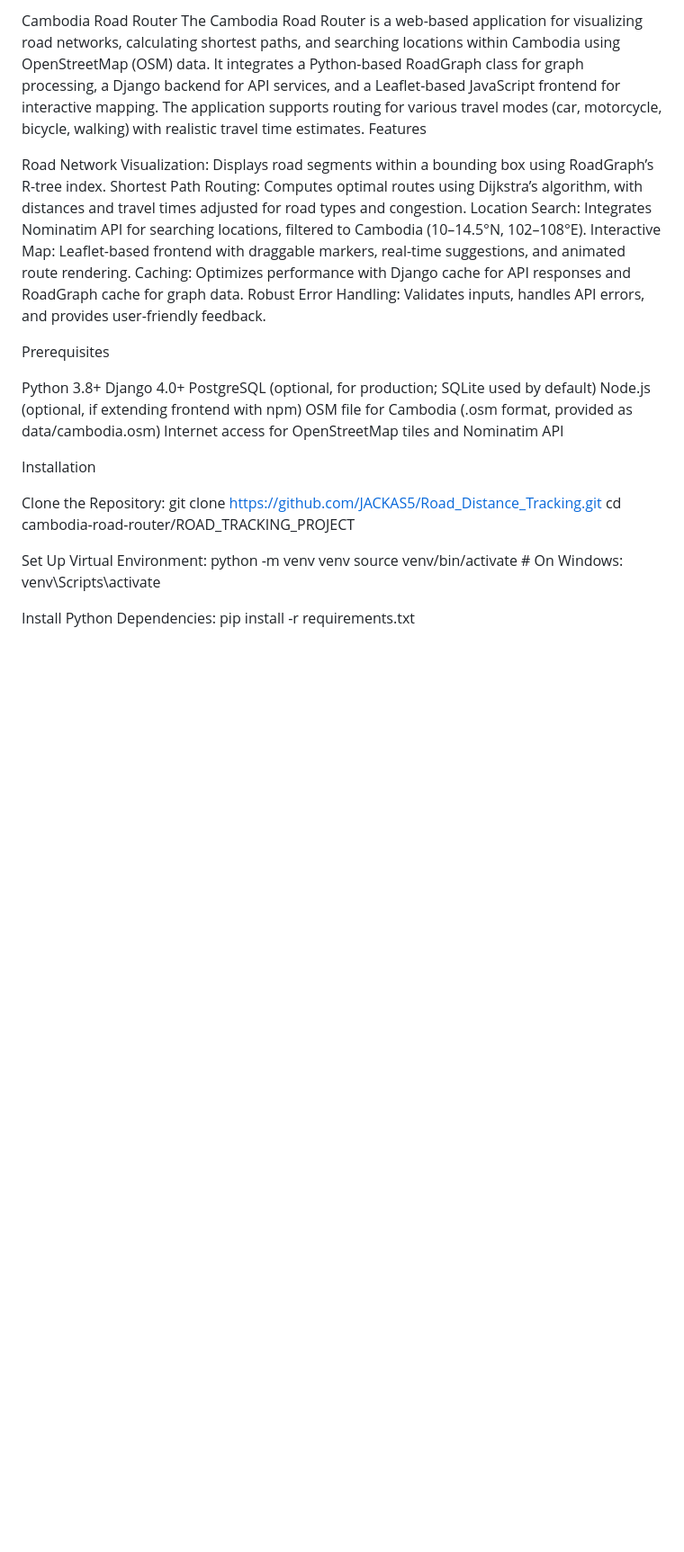
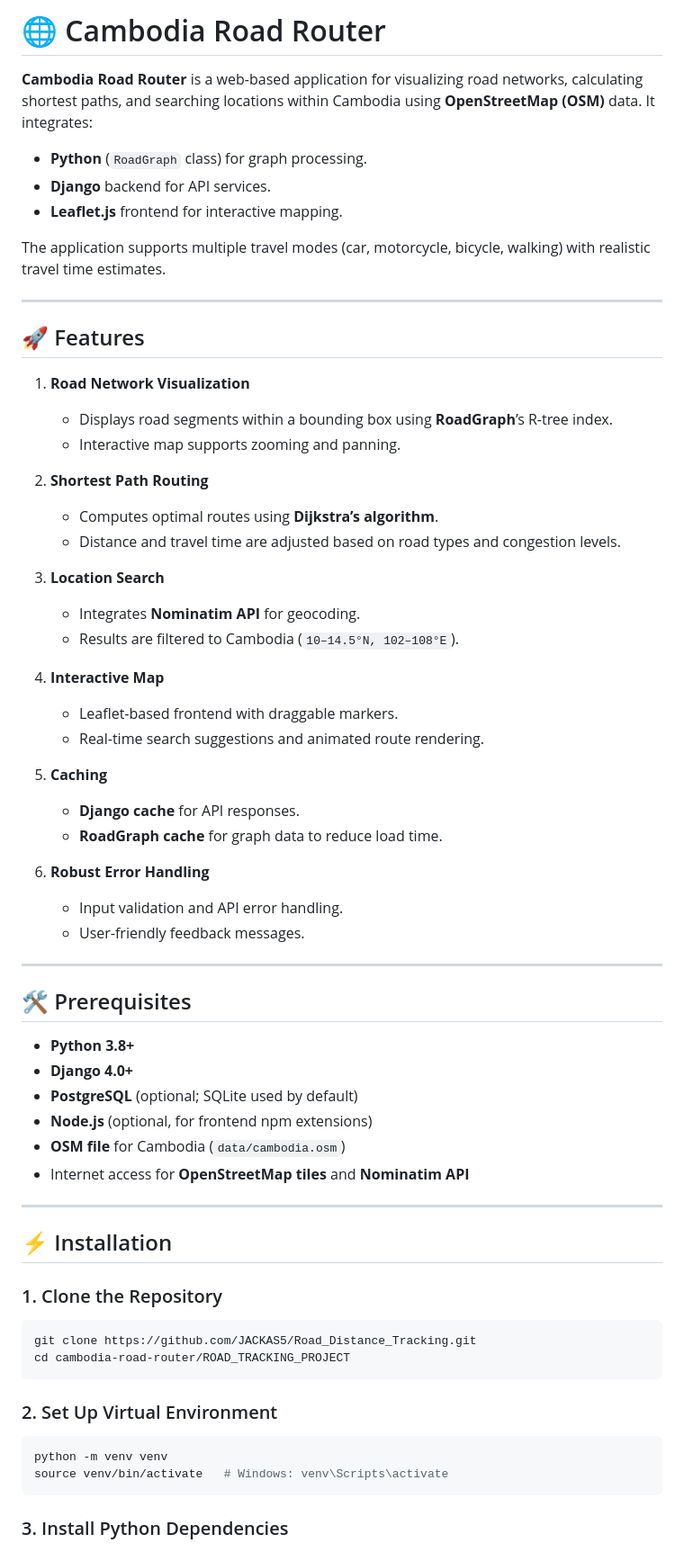
Before and after one commit to JACKAS5/Road_Distance_Tracking, a Markdown page: README.md, the part around one of its changes. Shown at 90% size. GitHub-like rendering; blank space fills up the shorter version.

````diff
--- a/README.md
+++ b/README.md
@@ -1,34 +1,68 @@
-Cambodia Road Router
-The Cambodia Road Router is a web-based application for visualizing road networks, calculating shortest paths, and searching locations within Cambodia using OpenStreetMap (OSM) data. It integrates a Python-based RoadGraph class for graph processing, a Django backend for API services, and a Leaflet-based JavaScript frontend for interactive mapping. The application supports routing for various travel modes (car, motorcycle, bicycle, walking) with realistic travel time estimates.
-Features
+# 🌐 Cambodia Road Router
 
-Road Network Visualization: Displays road segments within a bounding box using RoadGraph’s R-tree index.
-Shortest Path Routing: Computes optimal routes using Dijkstra’s algorithm, with distances and travel times adjusted for road types and congestion.
-Location Search: Integrates Nominatim API for searching locations, filtered to Cambodia (10–14.5°N, 102–108°E).
-Interactive Map: Leaflet-based frontend with draggable markers, real-time suggestions, and animated route rendering.
-Caching: Optimizes performance with Django cache for API responses and RoadGraph cache for graph data.
-Robust Error Handling: Validates inputs, handles API errors, and provides user-friendly feedback.
+**Cambodia Road Router** is a web-based application for visualizing road networks, calculating shortest paths, and searching locations within Cambodia using **OpenStreetMap (OSM)** data. It integrates:
 
-Prerequisites
+- **Python** (`RoadGraph` class) for graph processing.
+- **Django** backend for API services.
+- **Leaflet.js** frontend for interactive mapping.
 
-Python 3.8+
-Django 4.0+
-PostgreSQL (optional, for production; SQLite used by default)
-Node.js (optional, if extending frontend with npm)
-OSM file for Cambodia (.osm format, provided as data/cambodia.osm)
-Internet access for OpenStreetMap tiles and Nominatim API
+The application supports multiple travel modes (car, motorcycle, bicycle, walking) with realistic travel time estimates.
 
-Installation
+---
 
-Clone the Repository:
+## 🚀 Features
+
+1. **Road Network Visualization**
+   - Displays road segments within a bounding box using **RoadGraph**’s R-tree index.
+   - Interactive map supports zooming and panning.
+
+2. **Shortest Path Routing**
+   - Computes optimal routes using **Dijkstra’s algorithm**.
+   - Distance and travel time are adjusted based on road types and congestion levels.
+
+3. **Location Search**
+   - Integrates **Nominatim API** for geocoding.
+   - Results are filtered to Cambodia (`10–14.5°N, 102–108°E`).
+
+4. **Interactive Map**
+   - Leaflet-based frontend with draggable markers.
+   - Real-time search suggestions and animated route rendering.
+
+5. **Caching**
+   - **Django cache** for API responses.
+   - **RoadGraph cache** for graph data to reduce load time.
+
+6. **Robust Error Handling**
+   - Input validation and API error handling.
+   - User-friendly feedback messages.
+
+---
+
+## 🛠 Prerequisites
+
+- **Python 3.8+**
+- **Django 4.0+**
+- **PostgreSQL** (optional; SQLite used by default)
+- **Node.js** (optional, for frontend npm extensions)
+- **OSM file** for Cambodia (`data/cambodia.osm`)
+- Internet access for **OpenStreetMap tiles** and **Nominatim API**
+
+---
+
+## ⚡ Installation
+
+### 1. Clone the Repository
+```bash
 git clone https://github.com/JACKAS5/Road_Distance_Tracking.git
 cd cambodia-road-router/ROAD_TRACKING_PROJECT
+```
 
+### 2. Set Up Virtual Environment
+```bash
+python -m venv venv
+source venv/bin/activate   # Windows: venv\Scripts\activate
+```
 
-Set Up Virtual Environment:
-python -m venv venv
-source venv/bin/activate  # On Windows: venv\Scripts\activate
-
-
-Install Python Dependencies:
+### 3. Install Python Dependencies
+```bash
 pip install -r requirements.txt
````
Also changed, not shown: other parts of README.md (+71 -69 lines).
